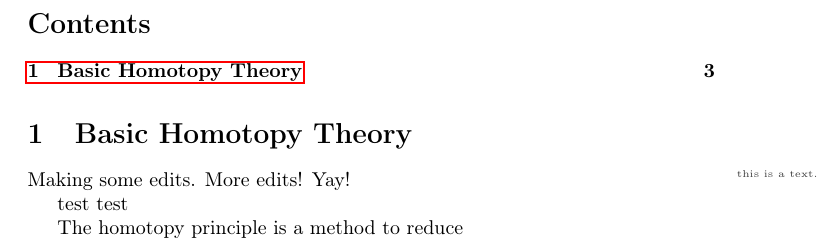
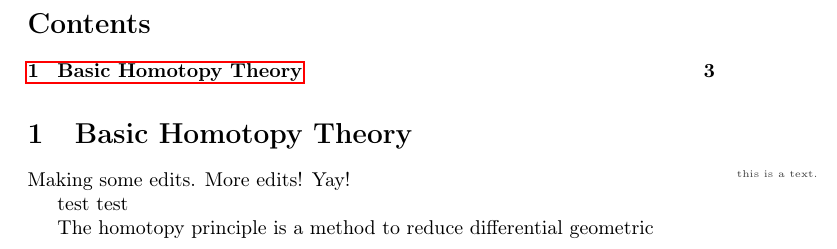
Before and after one commit to ND-Topology/80440-SP18, a LaTeX document (H-Principle.tex): part of page 3 of 3, cut so that both start at the same text. Compiled offline with pdfLaTeX.

Commit message:
Some more math
some more math

```diff
--- a/H-Principle.tex
+++ b/H-Principle.tex
@@ -198,7 +198,7 @@ Making some edits. More edits! Yay!
 
 test test \MarCom{this is a text.}
 
-The homotopy principle is a method to reduce
+The homotopy principle is a method to reduce differential geometric
 
 
 \printbibliography
```
Also changed, not shown: 1 other file.
